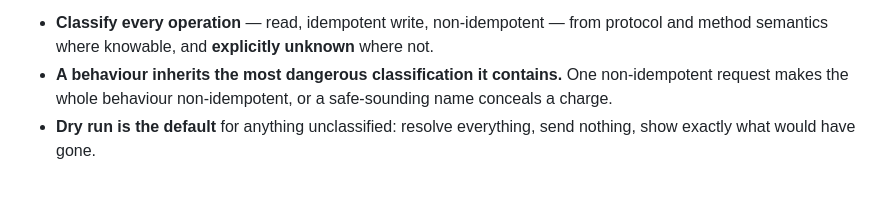
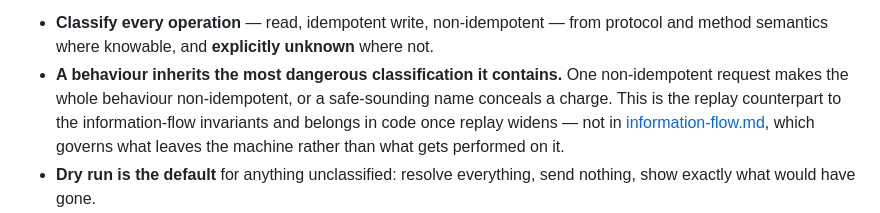
Before and after one commit to Alban-M/Gabrielbrowser, a Markdown page: docs/network-intelligence.md, the part around one of its changes. Drawn GitHub-style; blank space fills up the shorter version.

```diff
--- a/docs/network-intelligence.md
+++ b/docs/network-intelligence.md
@@ -163,7 +187,10 @@ So the safety model comes before the breadth:
   not.
 - **A behaviour inherits the most dangerous classification it contains.** One
   non-idempotent request makes the whole behaviour non-idempotent, or a
-  safe-sounding name conceals a charge.
+  safe-sounding name conceals a charge. This is the replay counterpart to the
+  information-flow invariants and belongs in code once replay widens — not in
+  [information-flow.md](information-flow.md), which governs what leaves the
+  machine rather than what gets performed on it.
 - **Dry run is the default** for anything unclassified: resolve everything, send
   nothing, show exactly what would have gone.
 - **Non-idempotent replays require confirmation showing what will be
```
Also changed, not shown: other parts of docs/network-intelligence.md (+40 -1 lines).
